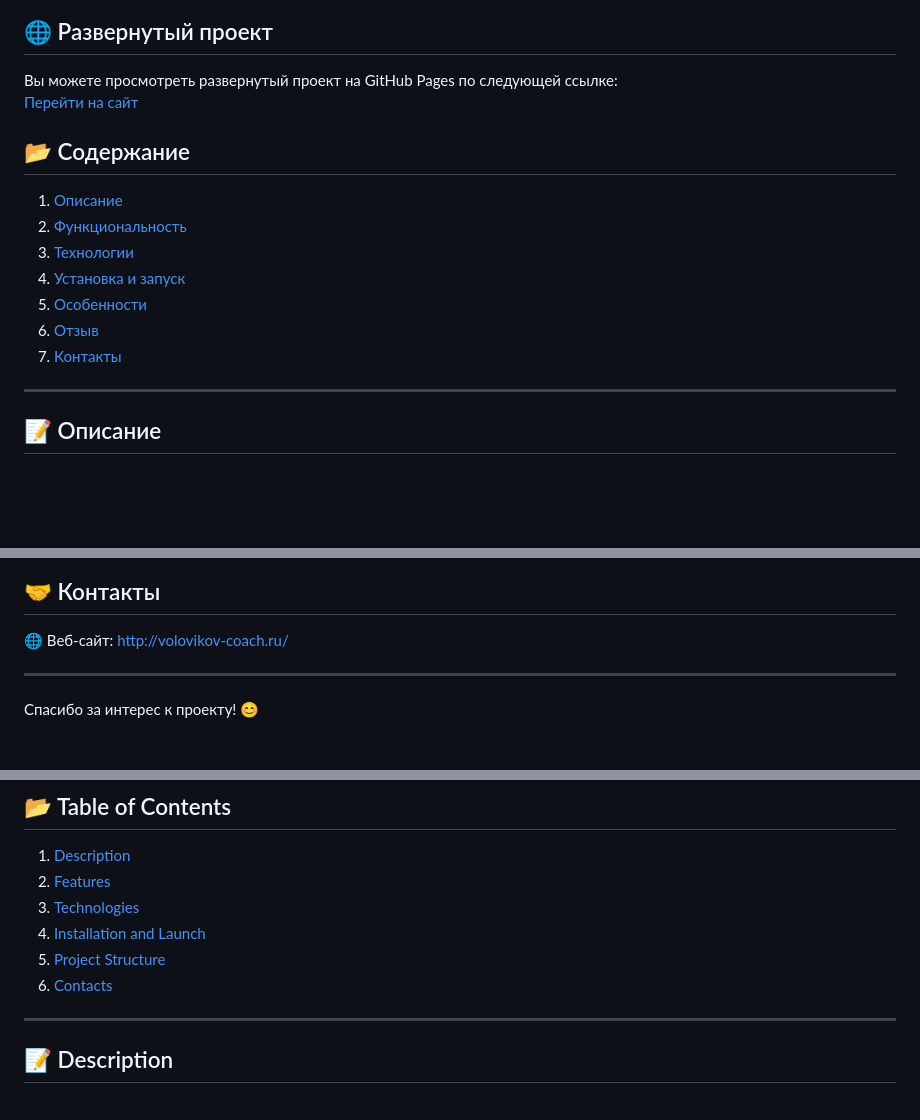
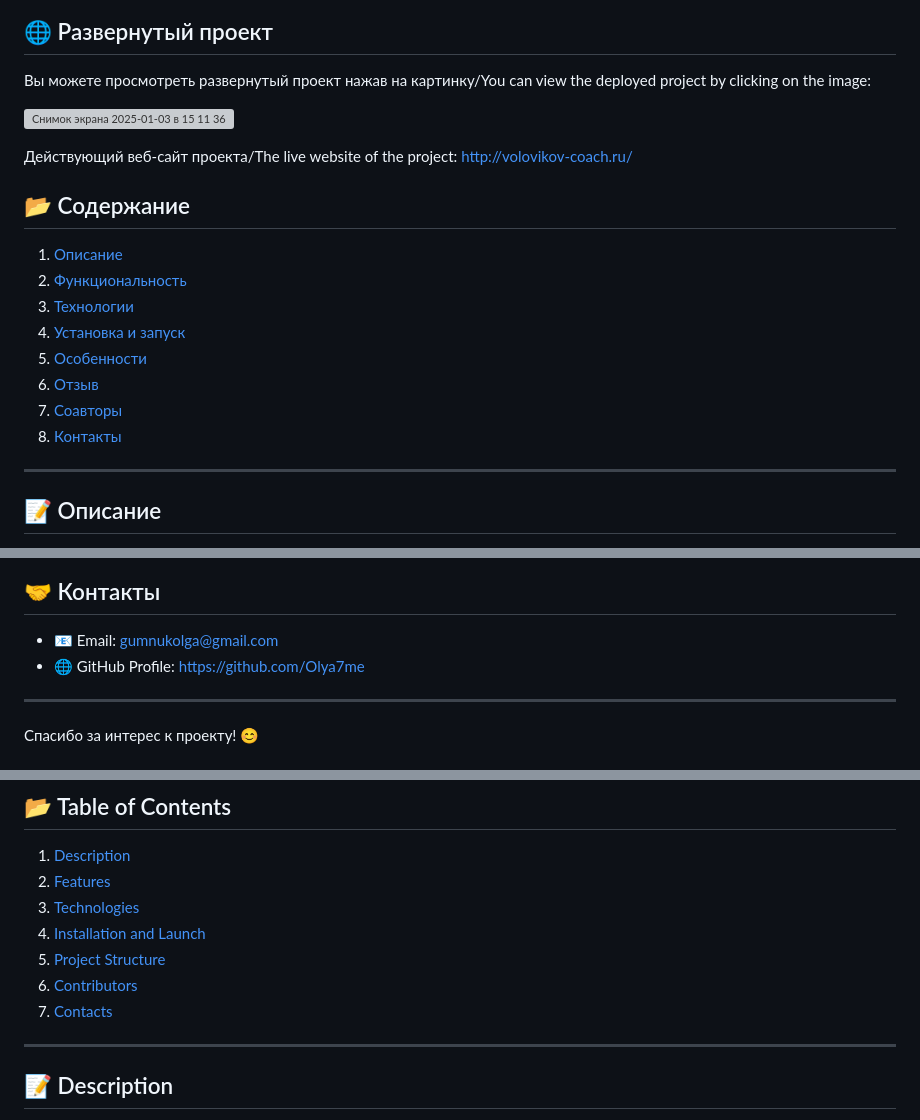
Before and after one commit to Olya7me/Business_Coach, a Markdown page: README.md, 3 parts joined by grey strips. Rendered like a GitHub page; blank space fills up the shorter version; grey boxes are pictures that could not be loaded.

```diff
--- a/README.md
+++ b/README.md
@@ -7,8 +6,11 @@
 
 ## 🌐 Развернутый проект
 
-Вы можете просмотреть развернутый проект на GitHub Pages по следующей ссылке:
-[Перейти на сайт](https://your-username.github.io/repository-name/)
+Вы можете просмотреть развернутый проект нажав на картинку/You can view the deployed project by clicking on the image:
+
+[<img width="1440" alt="Снимок экрана 2025-01-03 в 15 11 36" src="https://github.com/user-attachments/assets/a1d942a8-8abe-4958-a9ef-7753a70ef2c7" />](https://olya7me.github.io/Business_Coach/)
+
+Действующий веб-сайт проекта/The live website of the project: [http://volovikov-coach.ru/](http://volovikov-coach.ru/)
 
 ## 📂 Содержание
 
@@ -18,7 +20,8 @@
 4. [Установка и запуск](#установка-и-запуск)
 5. [Особенности](#особенности)
 6. [Отзыв](#отзыв)
-7. [Контакты](#контакты)
+7. [Соавторы](#соавторы)
+8. [Контакты](#контакты)
 
 ---
 
@@ -81,7 +93,7 @@
 
 ## 🤝 Контакты
-
-🌐 Веб-сайт: [http://volovikov-coach.ru/](http://volovikov-coach.ru/)
+- 📧 Email: gumnukolga@gmail.com
+- 🌐 GitHub Profile: https://github.com/Olya7me
 
 ---
 
@@ -103,7 +115,8 @@ This website is designed to showcase mentoring services aimed at helping develop
 3. [Technologies](#technologies)
 4. [Installation and Launch](#installation-and-launch)
 5. [Project Structure](#project-structure)
-6. [Contacts](#contacts)
+6. [Contributors](#сontributors)
+7. [Contacts](#contacts)
 
 ---
 
```
Also changed, not shown: other parts of README.md (+23 -2 lines).
